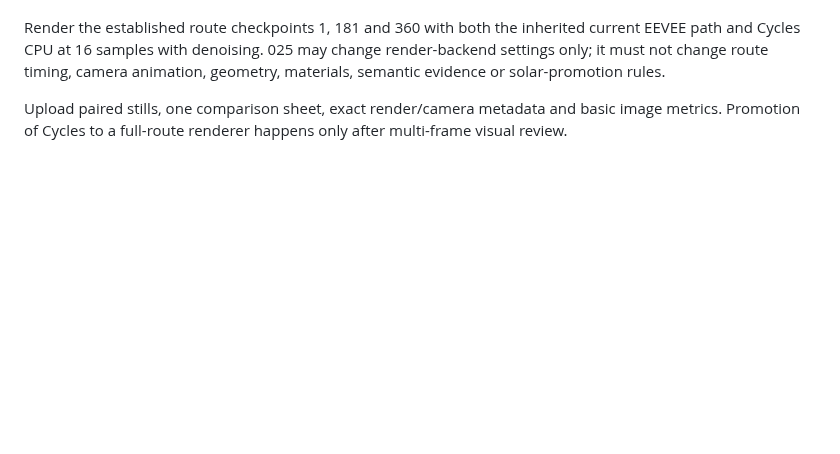
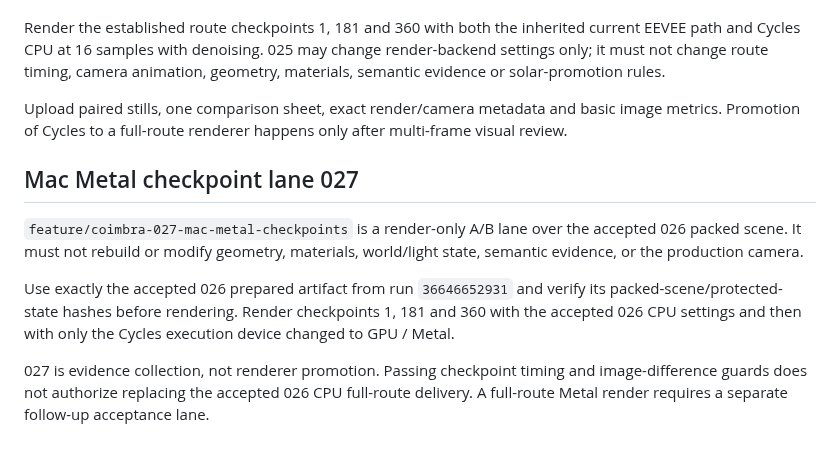
Before and after one commit to Dmitry-dev-pet/coimbra-video, a Markdown page: AGENTS.md, the part around the change. GitHub-like rendering; blank space fills up the shorter version.

Commit message:
docs: define Coimbra 027 Metal invariants

```diff
--- a/AGENTS.md
+++ b/AGENTS.md
@@ -176,3 +176,19 @@ geometry, materials, semantic evidence or solar-promotion rules.
 Upload paired stills, one comparison sheet, exact render/camera metadata and
 basic image metrics. Promotion of Cycles to a full-route renderer happens only
 after multi-frame visual review.
+
+
+## Mac Metal checkpoint lane 027
+
+`feature/coimbra-027-mac-metal-checkpoints` is a render-only A/B lane over the
+accepted 026 packed scene. It must not rebuild or modify geometry, materials,
+world/light state, semantic evidence, or the production camera.
+
+Use exactly the accepted 026 prepared artifact from run `36646652931` and verify
+its packed-scene/protected-state hashes before rendering. Render checkpoints
+1, 181 and 360 with the accepted 026 CPU settings and then with only the Cycles
+execution device changed to GPU / Metal.
+
+027 is evidence collection, not renderer promotion. Passing checkpoint timing and
+image-difference guards does not authorize replacing the accepted 026 CPU full-route
+delivery. A full-route Metal render requires a separate follow-up acceptance lane.
```
